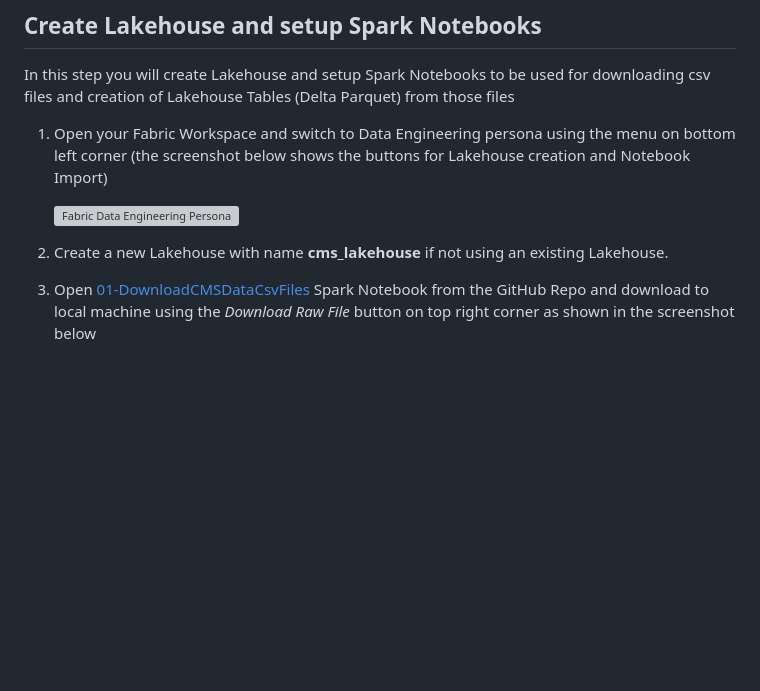
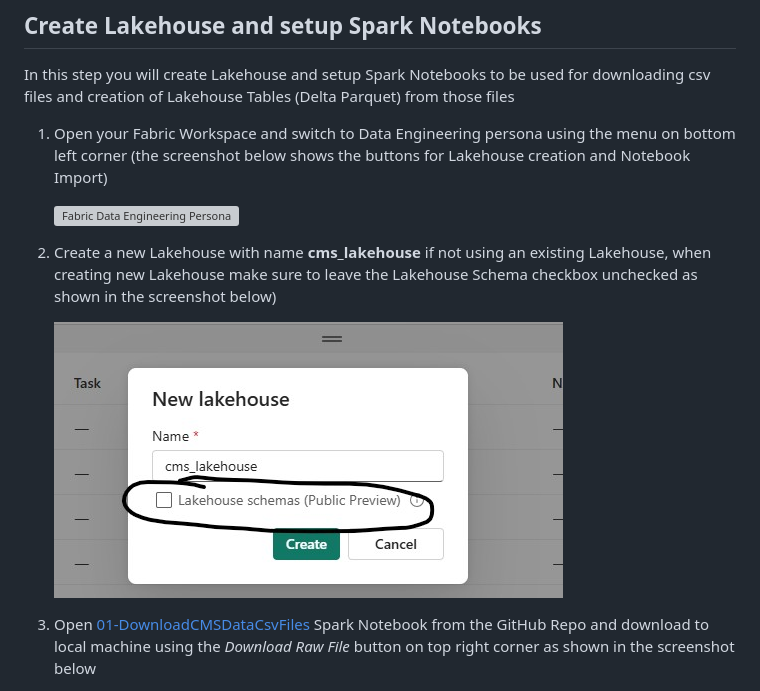
Before and after one commit to isinghrana/fabric-samples-healthcare, a Markdown page: analytics-bi-directlake-starschema/docs/1-CreateLakehouse-SetupSparkNotebooks.md, the part around the change. Rendered like a GitHub page; pictures changed too: analytics-bi-directlake-starschema/Images/CreateLakehouse.jpg (added); blank space fills up the shorter version; grey boxes are pictures that could not be loaded.

Commit message:
added a note to use Lakehouse without schema

```diff
--- a/analytics-bi-directlake-starschema/docs/1-CreateLakehouse-SetupSparkNotebooks.md
+++ b/analytics-bi-directlake-starschema/docs/1-CreateLakehouse-SetupSparkNotebooks.md
@@ -6,7 +6,9 @@ In this step you will create Lakehouse and setup Spark Notebooks to be used for
 
     ![Fabric Data Engineering Persona](../Images/FabricDataEngineeringHome.jpg)
 
-2. Create a new Lakehouse with name **cms_lakehouse** if not using an existing Lakehouse.
+2. Create a new Lakehouse with name **cms_lakehouse** if not using an existing Lakehouse, when creating new Lakehouse make sure to leave the Lakehouse Schema checkbox unchecked as shown in the screenshot below)
+
+    ![Create Lakehouse](../Images/CreateLakehouse.jpg)
 
 3. Open [01-DownloadCMSDataCsvFiles](../01-DownloadCMSDataCsvFiles.ipynb) Spark Notebook from the GitHub Repo and download to local machine using the *Download Raw File* button on top right corner as shown in the screenshot below
 
```
